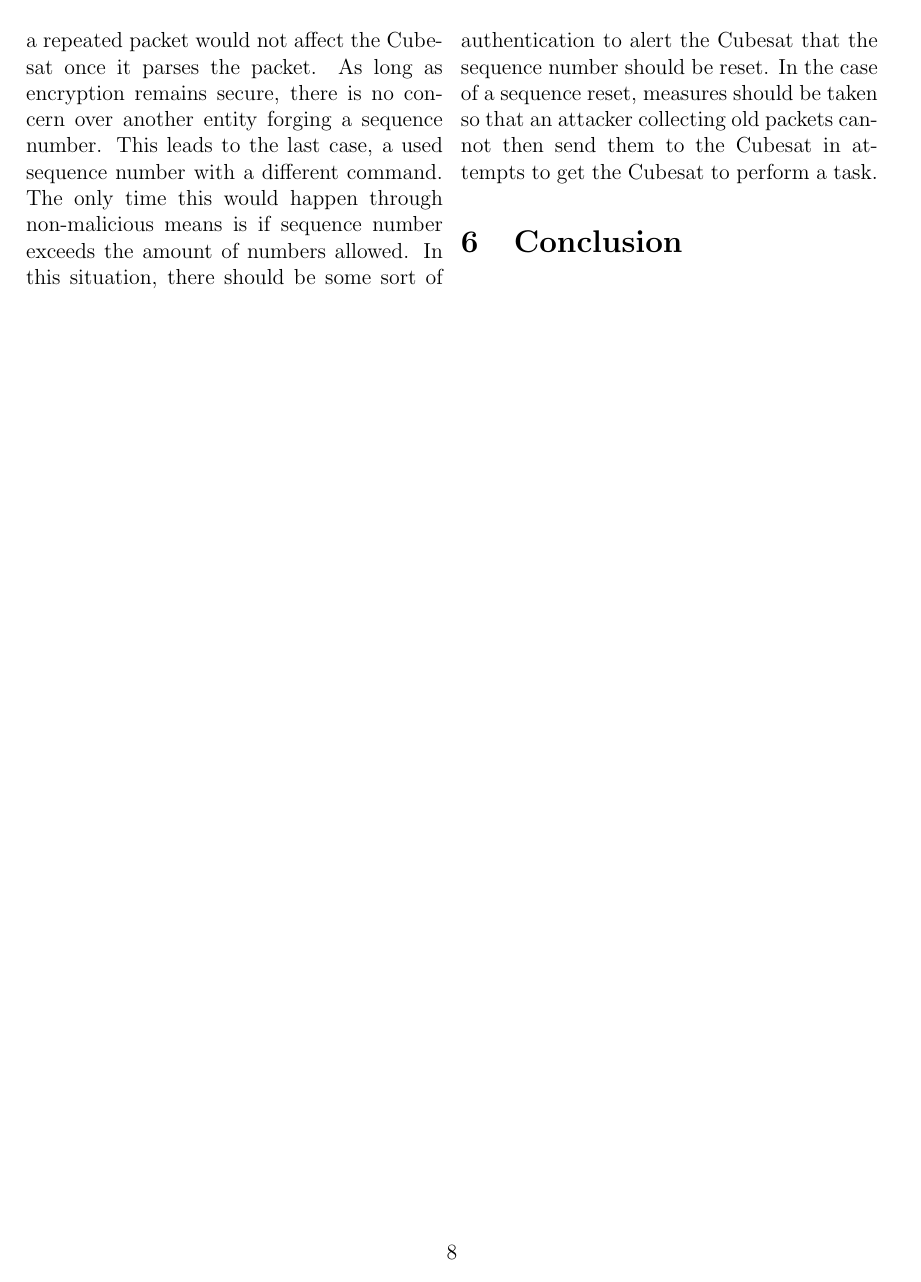
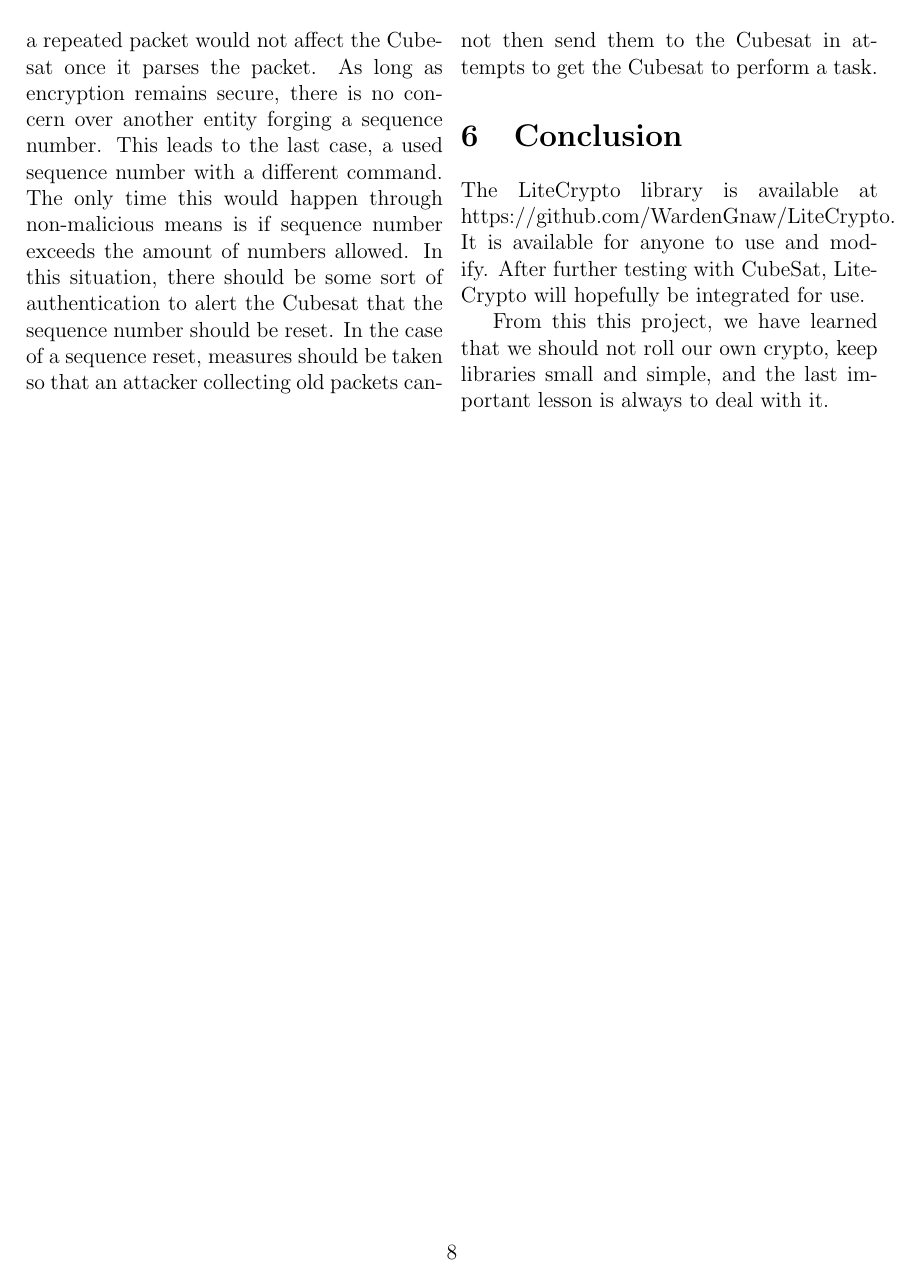
Before and after one commit to WardenGnaw/LiteCrypto, a LaTeX paper (paper/paper.tex): page 8 of 9. Compiled offline with pdfLaTeX.

Commit message:
PAPARRRR

```diff
--- a/paper/paper.tex
+++ b/paper/paper.tex
@@ -147,6 +149,9 @@ Forward Secrecy would allow for past communications to stay private even when an
 \subsubsection{Sequence Numbers}
 This would prevent replay attacks. Because communication to the Cubesat is not stable, packets are resent continuously while the cubesat is in range. This increases the chance that the Cubesat has received the packet. With unstable communication, if the Cubesat did receive the packet, a response packet may not be received by the sender. This form of communication means that the process of repeating the message to the Cubesat can cause a replay attack by an official source. While replaying a command may not affect the mission, there is concern when it is crucial for the Cubesat to receive the command only once. Such commands include movement, a concept that may be implemented in Cubesats in the future. If movement is implemented in the Cubesat, the Cubesat cannot be allowed to replay a movement otherwise there is the possibility the Cubesat can be knocked out of orbit or into another satellite. The simplest way to mitigate this risk is through sequence numbers. Because the official source would issue out one sequence number per command, a repeated packet would not affect the Cubesat once it parses the packet. As long as encryption remains secure, there is no concern over another entity forging a sequence number. This leads to the last case, a used sequence number with a different command. The only time this would happen through non-malicious means is if sequence number exceeds the amount of numbers allowed. In this situation, there should be some sort of authentication to alert the Cubesat that the sequence number should be reset. In the case of a sequence reset, measures should be taken so that an attacker collecting old packets cannot then send them to the Cubesat in attempts to get the Cubesat to perform a task.
 \section{Conclusion}
+The LiteCrypto library is available at https://github.com/WardenGnaw/LiteCrypto. It is available for anyone to use and modify. After further testing with CubeSat, LiteCrypto will hopefully be integrated for use.
+
+From this this project, we have learned that we should not roll our own crypto,  keep libraries small and simple, and the last important lesson is always to deal with it.
 \end{multicols}
 \clearpage
 %cite all the references from the bibtex you haven't explicitly cited
```
Also changed, not shown: paper/paper.pdf (added), paper/paper.tex (4 more changed lines).
